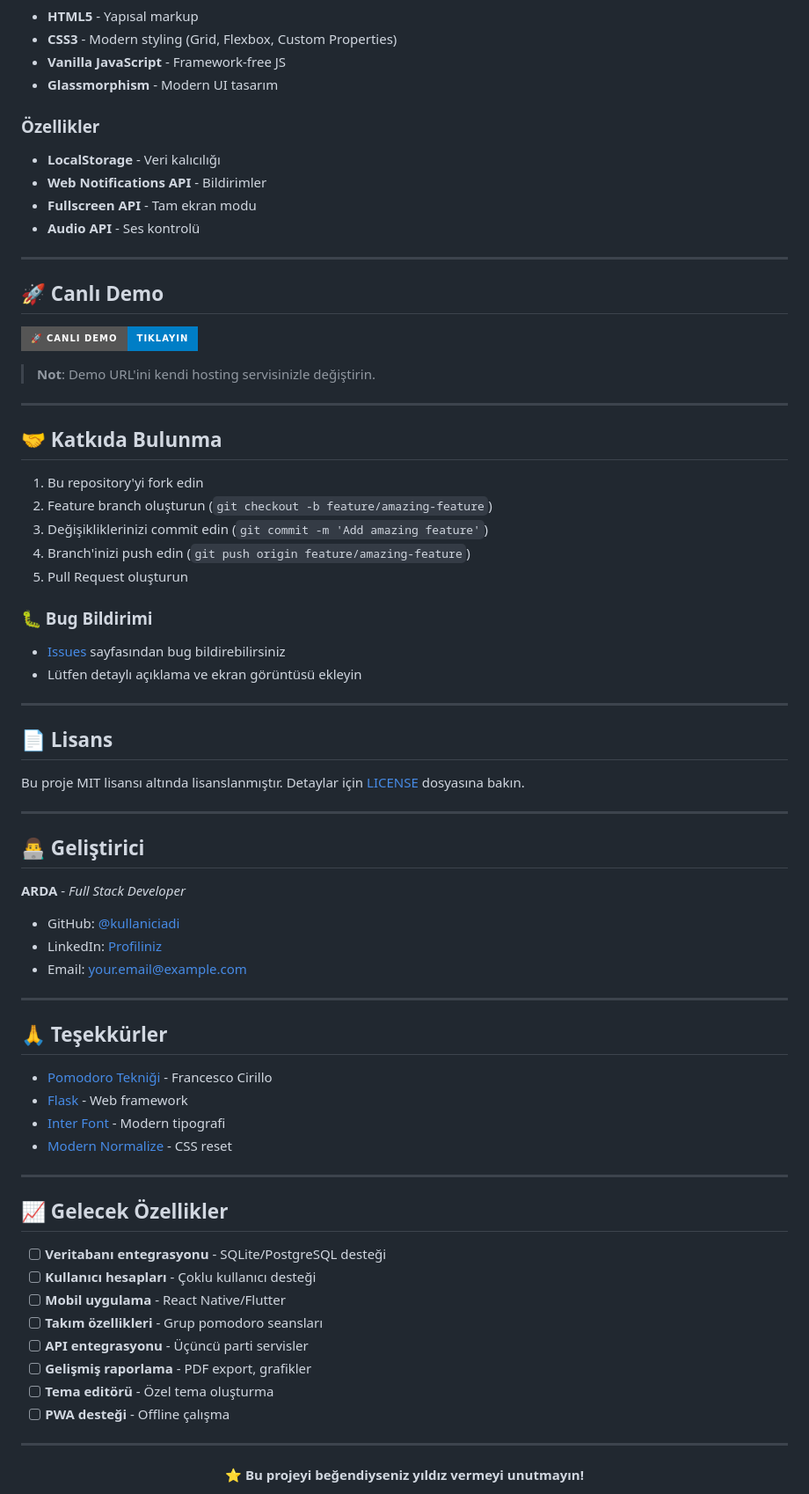
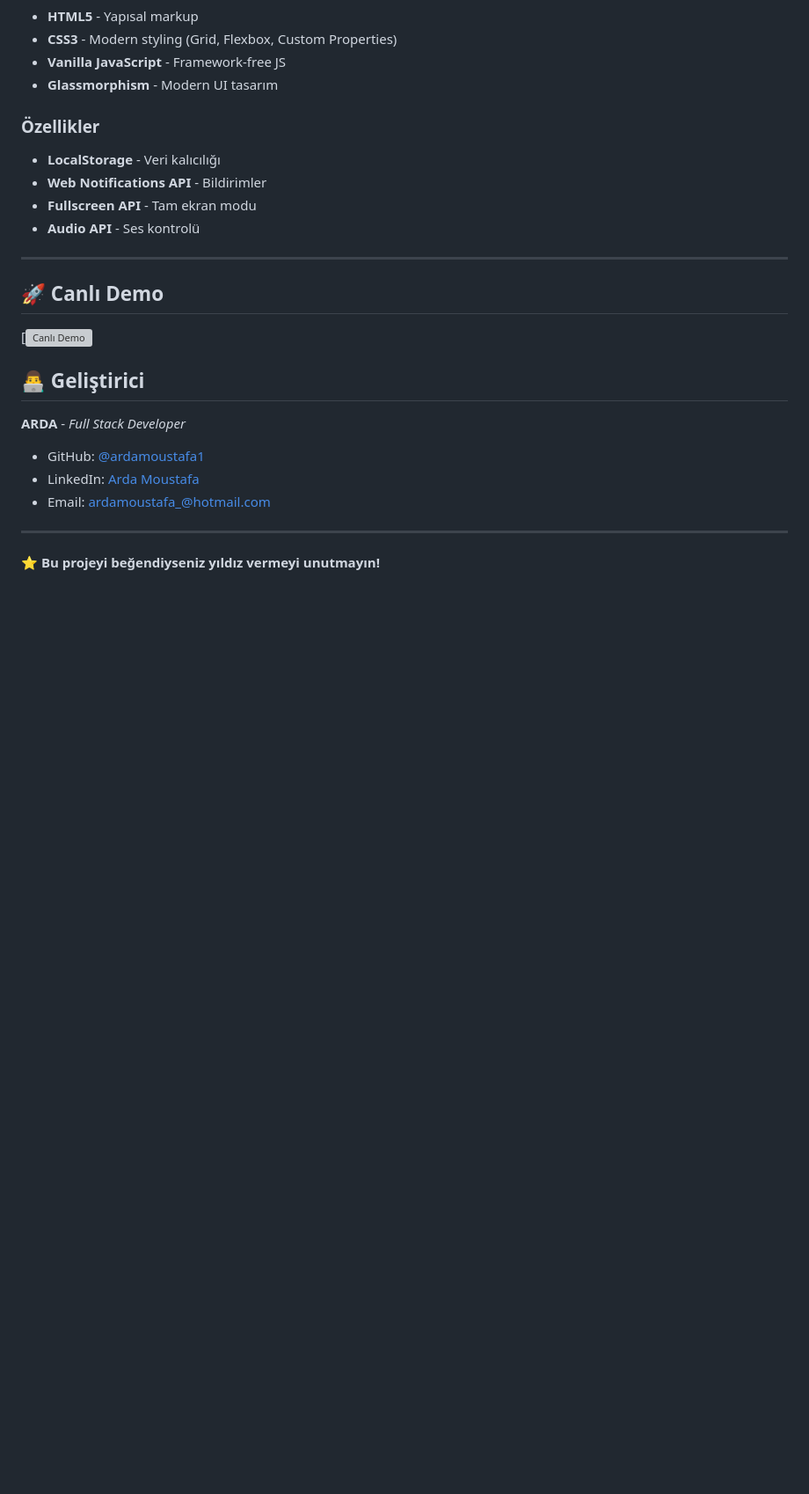
Before and after one commit to ardamoustafa1/Pomodev, a Markdown page: README.md, the part around the change printed below. Shown: that part at 88% size. GitHub-like rendering; badges without logos; blank space fills up the shorter version; grey boxes are pictures that could not be loaded.

```diff
--- a/README.md
+++ b/README.md
@@ -180,65 +138,20 @@ pomodev/
 
 ## 🚀 Canlı Demo
 
-[![Canlı Demo](https://img.shields.io/badge/🚀_Canlı_Demo-Tıklayın-blue?style=for-the-badge)](https://your-demo-url.com)
+[![Canlı Demo](https://pomodev.onrender.com)
 
-> **Not**: Demo URL'ini kendi hosting servisinizle değiştirin.
 
----
-
-## 🤝 Katkıda Bulunma
-
-1. Bu repository'yi fork edin
-2. Feature branch oluşturun (`git checkout -b feature/amazing-feature`)
-3. Değişikliklerinizi commit edin (`git commit -m 'Add amazing feature'`)
-4. Branch'inizi push edin (`git push origin feature/amazing-feature`)
-5. Pull Request oluşturun
-
-### 🐛 Bug Bildirimi
-- [Issues](https://github.com/kullaniciadi/pomodev/issues) sayfasından bug bildirebilirsiniz
-- Lütfen detaylı açıklama ve ekran görüntüsü ekleyin
-
----
-
-## 📄 Lisans
-
-Bu proje MIT lisansı altında lisanslanmıştır. Detaylar için [LICENSE](LICENSE) dosyasına bakın.
-
----
 
 ## 👨‍💻 Geliştirici
 
 **ARDA** - *Full Stack Developer*
 
-- GitHub: [@kullaniciadi](https://github.com/kullaniciadi)
-- LinkedIn: [Profiliniz](https://linkedin.com/in/profiliniz)
-- Email: your.email@example.com
+- GitHub: [@ardamoustafa1](https://github.com/ardamoustafa1)
+- LinkedIn: [Arda Moustafa](www.linkedin.com/in/arda-moustafa-746335335)
+- Email: ardamoustafa_@hotmail.com
 
 ---
 
-## 🙏 Teşekkürler
-
-- [Pomodoro Tekniği](https://francescocirillo.com/pages/pomodoro-technique) - Francesco Cirillo
-- [Flask](https://flask.palletsprojects.com) - Web framework
-- [Inter Font](https://rsms.me/inter/) - Modern tipografi
-- [Modern Normalize](https://github.com/sindresorhus/modern-normalize) - CSS reset
-
----
-
-## 📈 Gelecek Özellikler
-
-- [ ] **Veritabanı entegrasyonu** - SQLite/PostgreSQL desteği
-- [ ] **Kullanıcı hesapları** - Çoklu kullanıcı desteği
-- [ ] **Mobil uygulama** - React Native/Flutter
-- [ ] **Takım özellikleri** - Grup pomodoro seansları
-- [ ] **API entegrasyonu** - Üçüncü parti servisler
-- [ ] **Gelişmiş raporlama** - PDF export, grafikler
-- [ ] **Tema editörü** - Özel tema oluşturma
-- [ ] **PWA desteği** - Offline çalışma
-
----
-
-<div align="center">
 
 **⭐ Bu projeyi beğendiyseniz yıldız vermeyi unutmayın!**
 
```
Also changed, not shown: other parts of README.md (+1 -45 lines).
